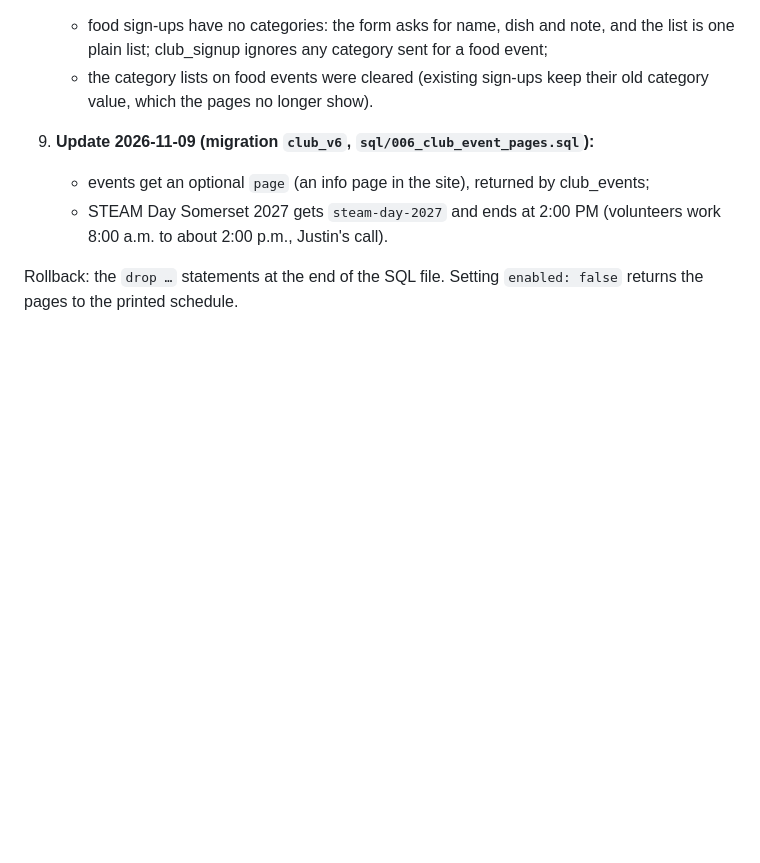
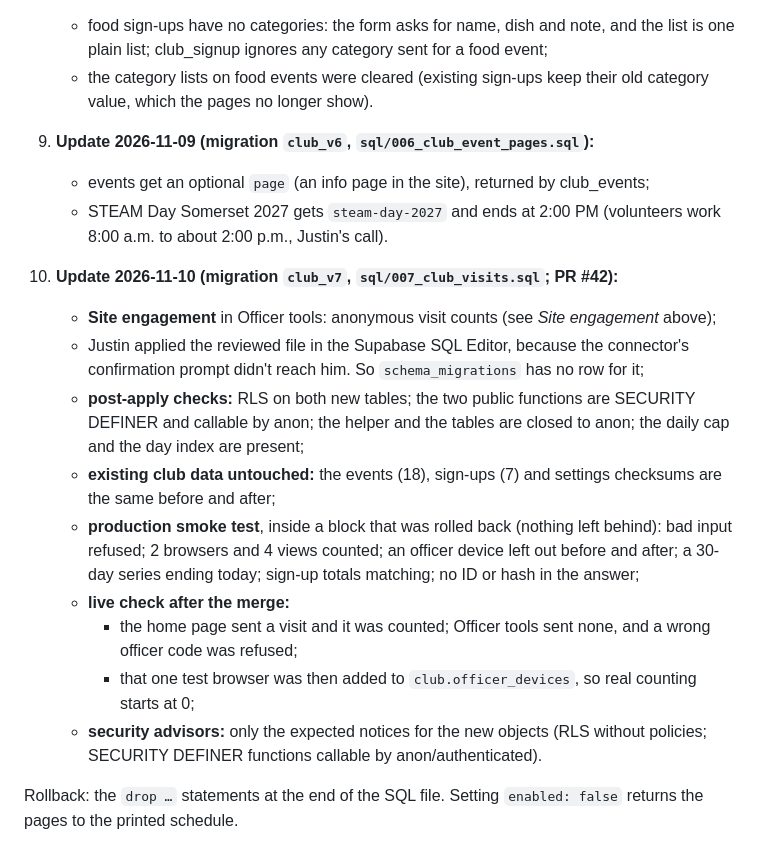
Before and after one commit to Justin83/biology-at-scc, a Markdown page: docs/msclub/README.md, the part around the change. Rendered like a GitHub page; blank space fills up the shorter version.

Commit message:
Club site: go-live record for the engagement counter (#43)
Records how club_v7 was applied (SQL Editor), the post-apply checks, the
unchanged club data checksums, the rolled-back production smoke test, the live
check and the advisors.

Co-Authored-By: Claude Opus 5.5 <noreply@anthropic.com>
Claude-Session: https://claude.ai/code/session_01JeV3LqXkBQSt2zEKNttaKW

```diff
--- a/docs/msclub/README.md
+++ b/docs/msclub/README.md
@@ -297,5 +297,28 @@ to the real database.
    - STEAM Day Somerset 2027 gets `steam-day-2027` and ends at 2:00 PM (volunteers work
      8:00 a.m. to about 2:00 p.m., Justin's call).
 
+10. **Update 2026-11-10 (migration `club_v7`, `sql/007_club_visits.sql`; PR #42):**
+    - **Site engagement** in Officer tools: anonymous visit counts (see *Site
+      engagement* above);
+    - Justin applied the reviewed file in the Supabase SQL Editor, because the
+      connector's confirmation prompt didn't reach him. So `schema_migrations` has no
+      row for it;
+    - **post-apply checks:** RLS on both new tables; the two public functions are
+      SECURITY DEFINER and callable by anon; the helper and the tables are closed to
+      anon; the daily cap and the day index are present;
+    - **existing club data untouched:** the events (18), sign-ups (7) and settings
+      checksums are the same before and after;
+    - **production smoke test**, inside a block that was rolled back (nothing left
+      behind): bad input refused; 2 browsers and 4 views counted; an officer device left
+      out before and after; a 30-day series ending today; sign-up totals matching; no ID
+      or hash in the answer;
+    - **live check after the merge:**
+      - the home page sent a visit and it was counted; Officer tools sent none, and a
+        wrong officer code was refused;
+      - that one test browser was then added to `club.officer_devices`, so real
+        counting starts at 0;
+    - **security advisors:** only the expected notices for the new objects (RLS without
+      policies; SECURITY DEFINER functions callable by anon/authenticated).
+
 Rollback: the `drop …` statements at the end of the SQL file. Setting `enabled: false`
 returns the pages to the printed schedule.
```
